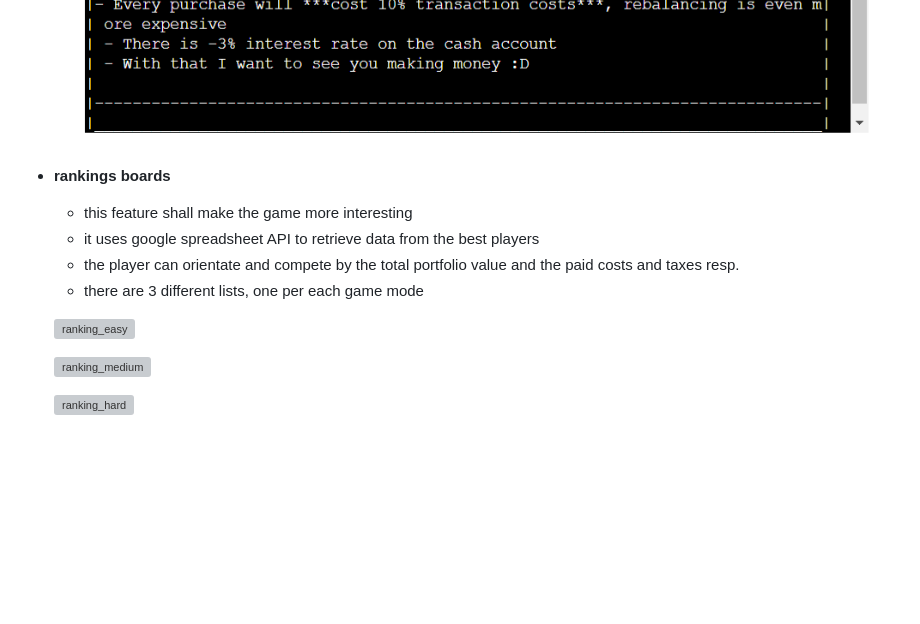
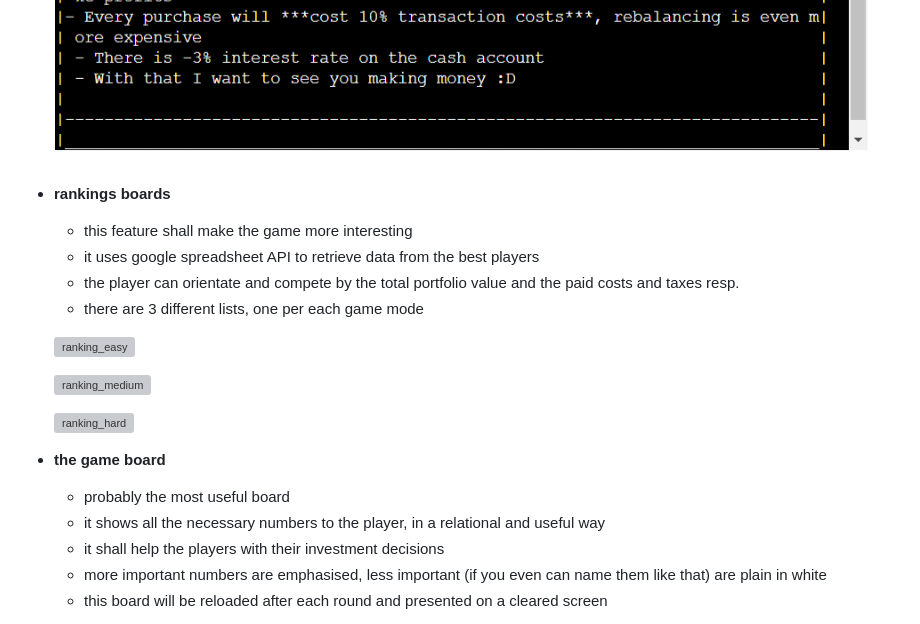
Before and after one commit to flexirexi/investment_game, a Markdown page: README.md, the part around one of its changes. Rendered like a GitHub page; blank space fills up the shorter version; grey boxes are pictures that could not be loaded.

```diff
--- a/README.md
+++ b/README.md
@@ -38,4 +42,5 @@ The hard mode is not more complex than Medium mode but more expensive. The trans
   ![rules board 02](images/rules02.png)
+
 - **rankings boards**
   - this feature shall make the game more interesting
   - it uses google spreadsheet API to retrieve data from the best players
@@ -48,4 +53,10 @@ The hard mode is not more complex than Medium mode but more expensive. The trans
 
   ![ranking_hard]()
 
+- **the game board**
+  - probably the most useful board
+  - it shows all the necessary numbers to the player, in a relational and useful way
+  - it shall help the players with their investment decisions
+  - more important numbers are emphasised, less important (if you even can name them like that) are plain in white
+  - this board will be reloaded after each round and presented on a cleared screen
 
```
Also changed, not shown: other parts of README.md (+48 -14 lines).
